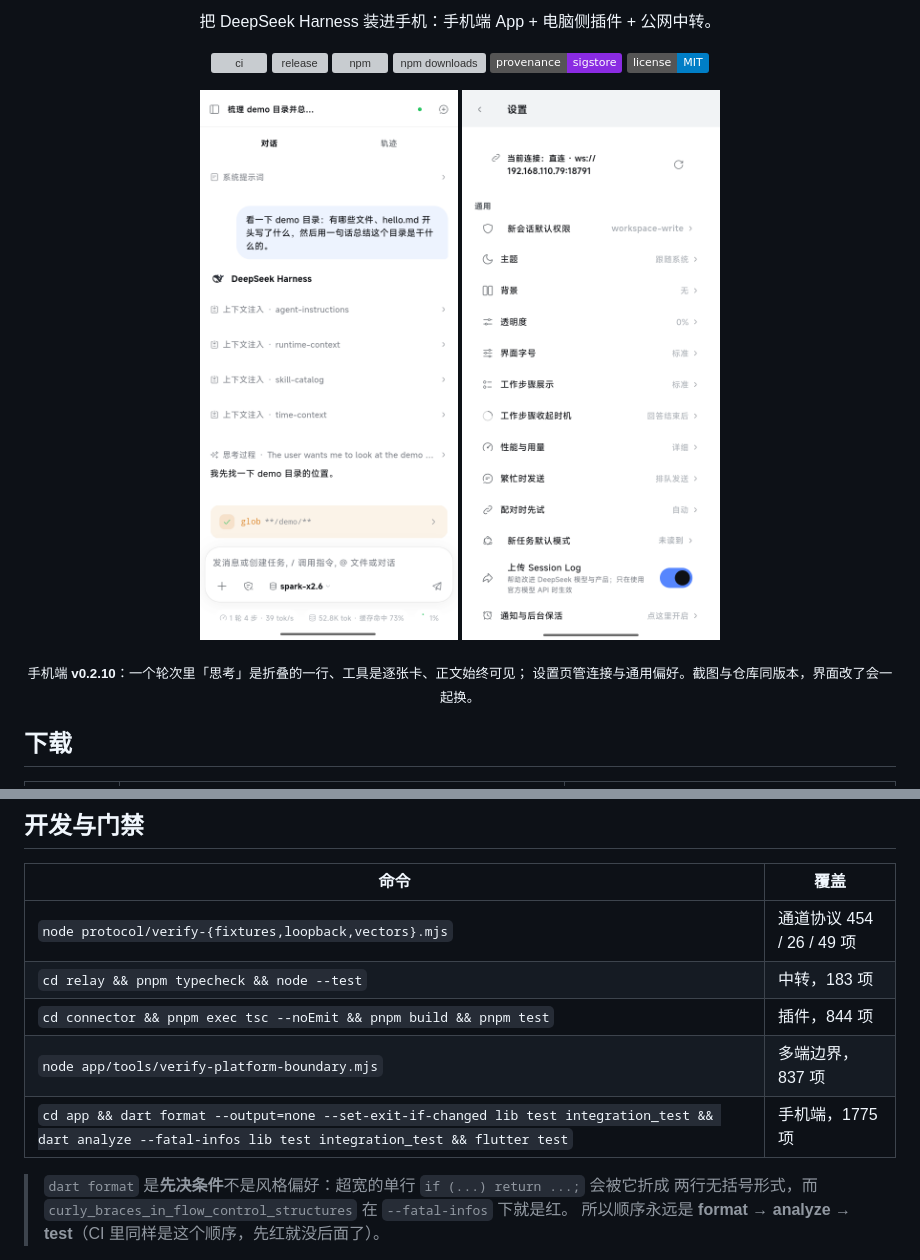
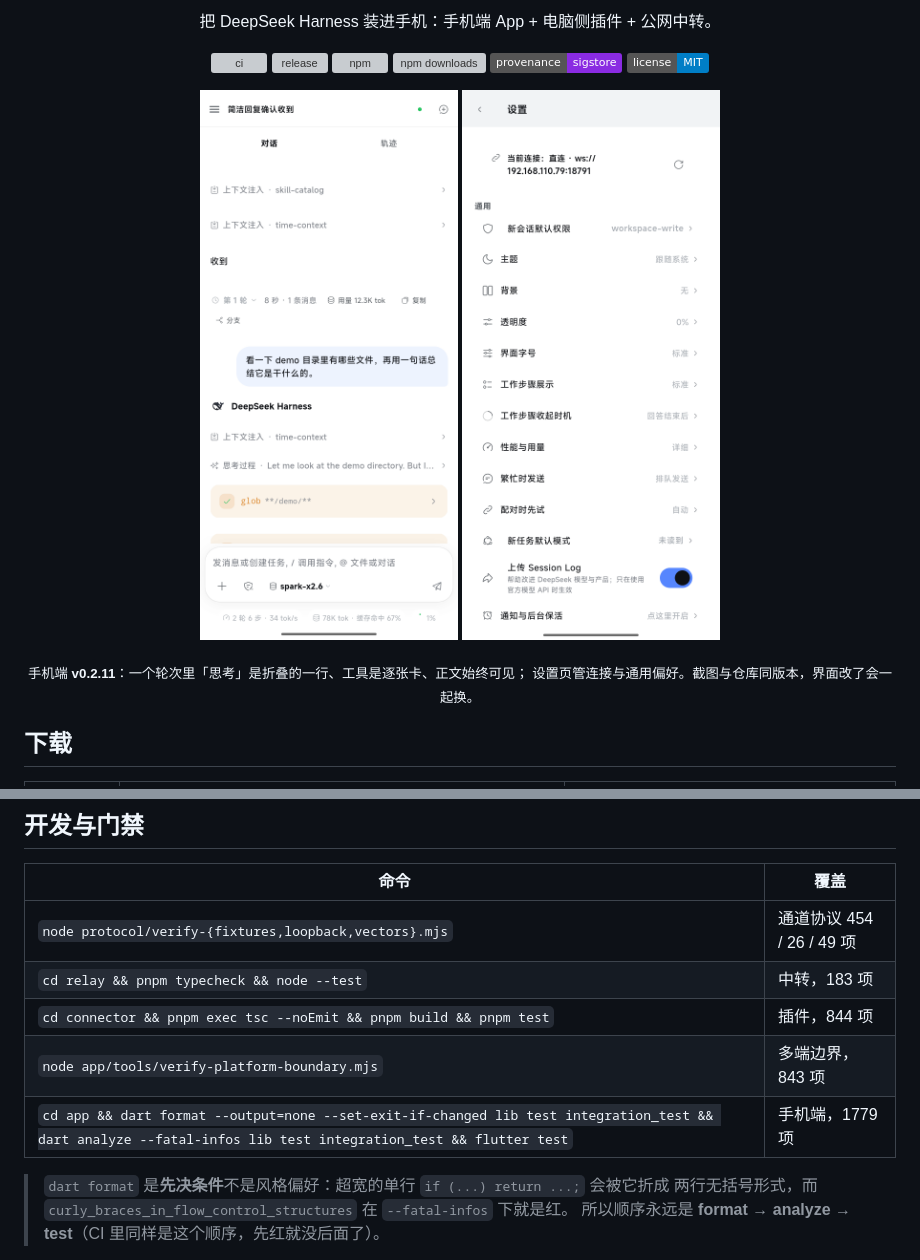
Before and after one commit to Imzl-zl/deepseek-harness-mobile, a Markdown page: README.md, 2 parts joined by grey strips. Drawn GitHub-style; pictures changed too: docs/assets/app-chat.png; badges without logos; grey boxes are pictures that could not be loaded.

Commit message:
chore(release): v0.2.11
- app 版本 0.2.11+6；README 截图换成这一版真机（顶栏已是 ☰），门禁数字更新
- 审查后的收尾：DshAppBarButton 的 icon 改成可空 + 二选一断言（不再借 flatList 当占位），
  滚动条/主题注释改成可核对的说法
- memory 记录本版内容

```diff
--- a/README.md
+++ b/README.md
@@ -18,7 +18,7 @@
   <img src="docs/assets/app-settings.png" alt="手机端设置页：当前连接与通用偏好" width="258">
 </p>
 
-<p align="center"><sub>手机端 <b>v0.2.10</b>：一个轮次里「思考」是折叠的一行、工具是逐张卡、正文始终可见；
+<p align="center"><sub>手机端 <b>v0.2.11</b>：一个轮次里「思考」是折叠的一行、工具是逐张卡、正文始终可见；
 设置页管连接与通用偏好。截图与仓库同版本，界面改了会一起换。</sub></p>
 
 ## 下载
@@ -88,8 +88,8 @@ cd relay && docker compose up -d --build && docker compose logs -f relay
 | `node protocol/verify-{fixtures,loopback,vectors}.mjs` | 通道协议 454 / 26 / 49 项 |
 | `cd relay && pnpm typecheck && node --test` | 中转，183 项 |
 | `cd connector && pnpm exec tsc --noEmit && pnpm build && pnpm test` | 插件，844 项 |
-| `node app/tools/verify-platform-boundary.mjs` | 多端边界，837 项 |
-| `cd app && dart format --output=none --set-exit-if-changed lib test integration_test && dart analyze --fatal-infos lib test integration_test && flutter test` | 手机端，1775 项 |
+| `node app/tools/verify-platform-boundary.mjs` | 多端边界，843 项 |
+| `cd app && dart format --output=none --set-exit-if-changed lib test integration_test && dart analyze --fatal-infos lib test integration_test && flutter test` | 手机端，1779 项 |
 
 > `dart format` 是**先决条件**不是风格偏好：超宽的单行 `if (...) return ...;` 会被它折成
 > 两行无括号形式，而 `curly_braces_in_flow_control_structures` 在 `--fatal-infos` 下就是红。
```
Also changed, not shown: memory.md (+4 -0 lines), 4 other files.
